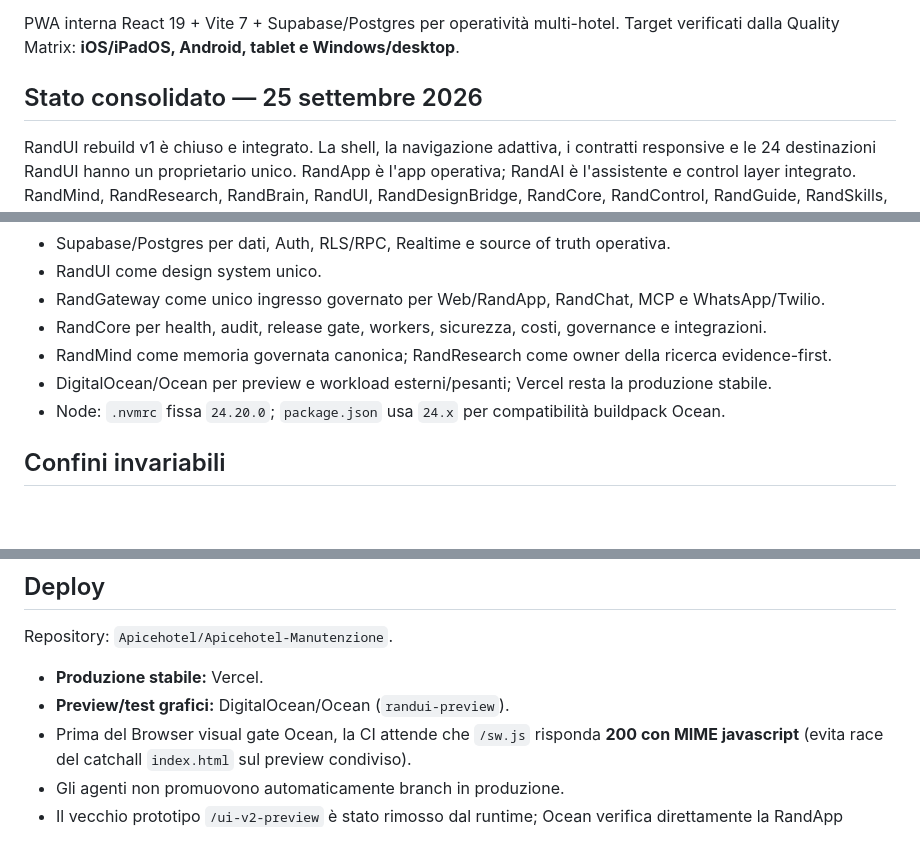
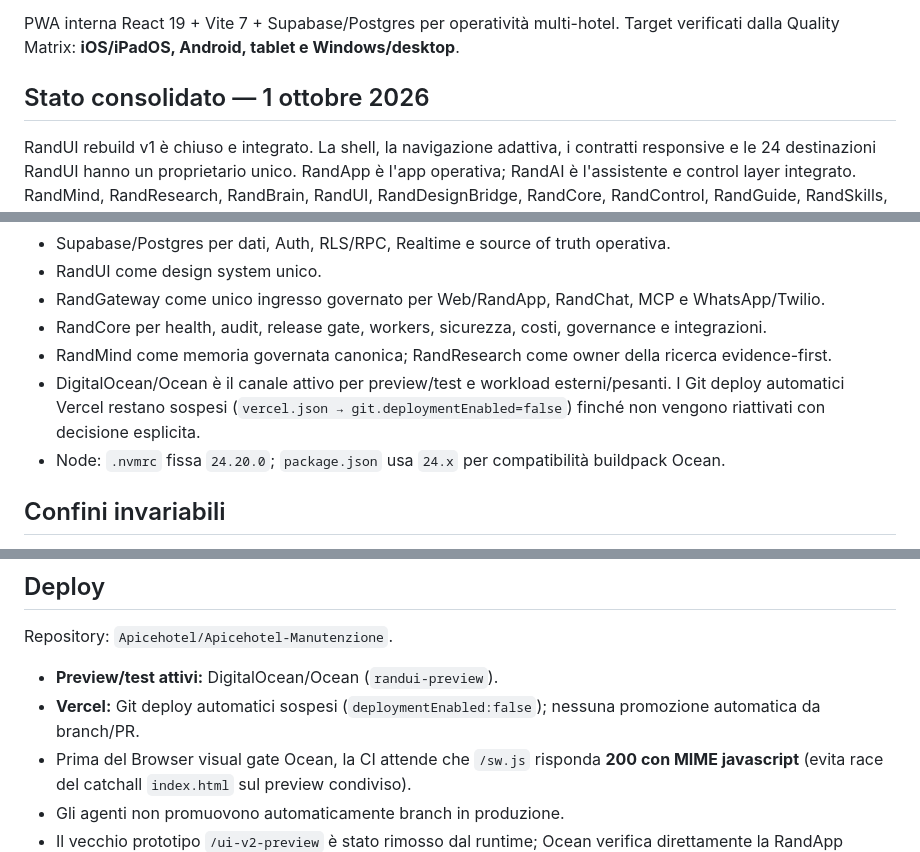
Before and after one commit to Apicehotel/Apicehotel-Manutenzione, a Markdown page: README.md, 3 parts joined by grey strips. Rendered like a GitHub page; blank space fills up the shorter version.

Commit message:
docs: sync README with October consolidated state

```diff
--- a/README.md
+++ b/README.md
@@ -7,7 +7,7 @@ Il gioco RandAILive appartiene esclusivamente al repository [Apicehotel/RandAIli
 
 PWA interna React 19 + Vite 7 + Supabase/Postgres per operatività multi-hotel. Target verificati dalla Quality Matrix: **iOS/iPadOS, Android, tablet e Windows/desktop**.
 
-## Stato consolidato — 25 settembre 2026
+## Stato consolidato — 1 ottobre 2026
 
 RandUI rebuild v1 è chiuso e integrato. La shell, la navigazione adattiva, i contratti responsive e le 24 destinazioni RandUI hanno un proprietario unico. RandApp è l'app operativa; RandAI è l'assistente e control layer integrato. RandMind, RandResearch, RandBrain, RandUI, RandDesignBridge, RandCore, RandControl, RandGuide, RandSkills, RandChat, RandDesktop, Repo Radar e Warehouse sono moduli dello stesso ecosistema, non applicazioni parallele.
 
@@ -38,7 +40,7 @@ Principio permanente: **un solo proprietario canonico per capacità**. Se una so
 - RandGateway come unico ingresso governato per Web/RandApp, RandChat, MCP e WhatsApp/Twilio.
 - RandCore per health, audit, release gate, workers, sicurezza, costi, governance e integrazioni.
 - RandMind come memoria governata canonica; RandResearch come owner della ricerca evidence-first.
-- DigitalOcean/Ocean per preview e workload esterni/pesanti; Vercel resta la produzione stabile.
+- DigitalOcean/Ocean è il canale attivo per preview/test e workload esterni/pesanti. I Git deploy automatici Vercel restano sospesi (`vercel.json → git.deploymentEnabled=false`) finché non vengono riattivati con decisione esplicita.
 - Node: `.nvmrc` fissa `24.20.0`; `package.json` usa `24.x` per compatibilità buildpack Ocean.
 
 ## Confini invariabili
@@ -203,8 +207,8 @@ Dopo il merge del gate finale RandApp entra in **RandApp LTS 1.0 / FROZEN** per
 
 Repository: `Apicehotel/Apicehotel-Manutenzione`.
 
-- **Produzione stabile:** Vercel.
-- **Preview/test grafici:** DigitalOcean/Ocean (`randui-preview`).
+- **Preview/test attivi:** DigitalOcean/Ocean (`randui-preview`).
+- **Vercel:** Git deploy automatici sospesi (`deploymentEnabled:false`); nessuna promozione automatica da branch/PR.
 - Prima del Browser visual gate Ocean, la CI attende che `/sw.js` risponda **200 con MIME javascript** (evita race del catchall `index.html` sul preview condiviso).
 - Gli agenti non promuovono automaticamente branch in produzione.
 - Il vecchio prototipo `/ui-v2-preview` è stato rimosso dal runtime; Ocean verifica direttamente la RandApp canonica.
```
Also changed, not shown: other parts of README.md (+4 -0 lines).
